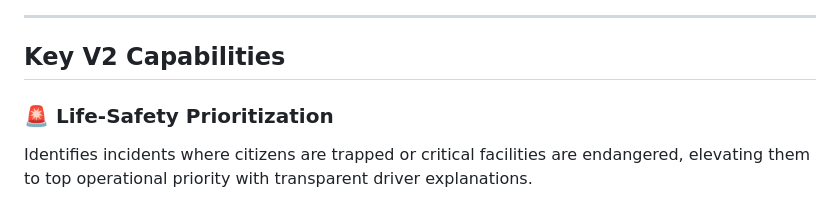
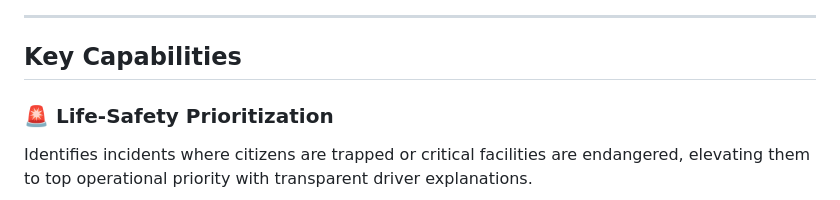
Before and after one commit to Quantumflux07/flood_ai_final_version, a Markdown page: README.md, the part around the change. Rendered like a GitHub page.

```diff
--- a/README.md
+++ b/README.md
@@ -67,7 +67,7 @@ Emergency coordinators test hypothetical disaster scenarios (*"What happens if P
 
 ---
 
-## Key V2 Capabilities
+## Key Capabilities
 
 ### 🚨 Life-Safety Prioritization
 Identifies incidents where citizens are trapped or critical facilities are endangered, elevating them to top operational priority with transparent driver explanations.
```
